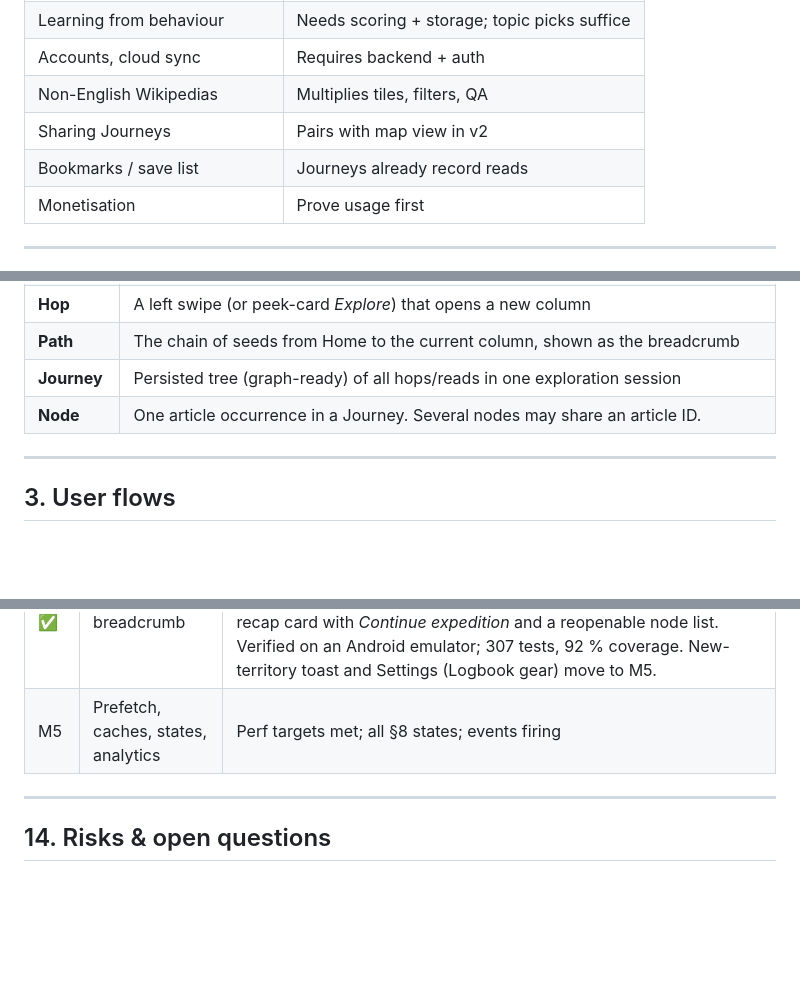
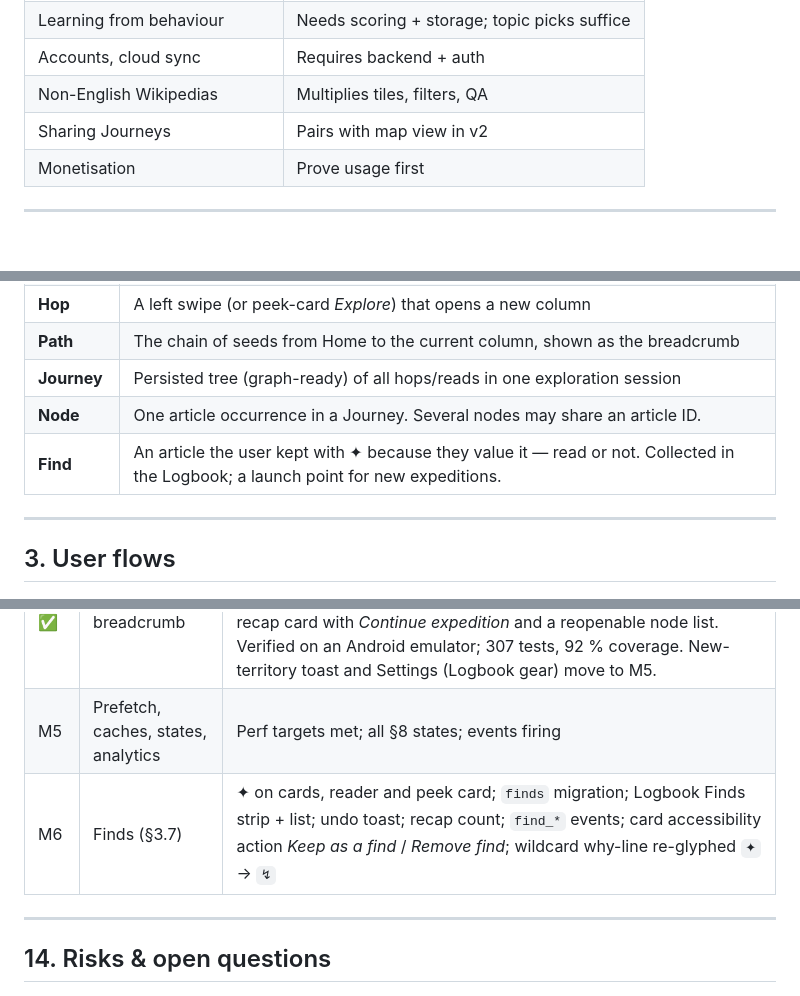
Before and after one commit to prathamudeshmukh/wikiweb, a Markdown page: SPEC.md, 3 parts joined by grey strips. Rendered like a GitHub page; blank space fills up the shorter version.

```diff
--- a/SPEC.md
+++ b/SPEC.md
@@ -24,7 +24,6 @@ Tangent is a phone app (iOS + Android) for exploring Wikipedia through swipe dec
 | Accounts, cloud sync | Requires backend + auth |
 | Non-English Wikipedias | Multiplies tiles, filters, QA |
 | Sharing Journeys | Pairs with map view in v2 |
-| Bookmarks / save list | Journeys already record reads |
 | Monetisation | Prove usage first |
 
 ---
@@ -41,6 +40,7 @@ Tangent is a phone app (iOS + Android) for exploring Wikipedia through swipe dec
 | **Path** | The chain of seeds from Home to the current column, shown as the breadcrumb |
 | **Journey** | Persisted tree (graph-ready) of all hops/reads in one exploration session |
 | **Node** | One article occurrence in a Journey. Several nodes may share an article ID. |
+| **Find** | An article the user kept with ✦ because they value it — read or not. Collected in the Logbook; a launch point for new expeditions. |
 
 ---
 
@@ -428,6 +455,7 @@ Target ≥ 80 % coverage; TDD for `content/`, `wiki-api/`, `journeys/`.
 | M3 ✅ | Reader + peek card | Inline links intercepted; Explore/Read work — done 2026-10-01: reader modal (mobile-html themed via Wikipedia's CSS variables, fonts embedded, CC BY-SA footer), peek card with Take a tangent / Read, hop from the peek card after the sheet closes. Verified on an Android emulator in Paper and Night atlas. Marking articles *read* lands with Journeys in M4. |
 | M4 ✅ | Journeys + breadcrumb | Persisted, reopenable Journeys; visited/read badges — done 2026-10-02: journeys in expo-sqlite (hops, in-place reads, read history, stamps), live ◌/✓ badges, Logbook (stamp grid, expeditions) and recap card with *Continue expedition* and a reopenable node list. Verified on an Android emulator; 307 tests, 92 % coverage. New-territory toast and Settings (Logbook gear) move to M5. |
 | M5 | Prefetch, caches, states, analytics | Perf targets met; all §8 states; events firing |
+| M6 | Finds (§3.7) | ✦ on cards, reader and peek card; `finds` migration; Logbook Finds strip + list; undo toast; recap count; `find_*` events; card accessibility action *Keep as a find* / *Remove find*; wildcard why-line re-glyphed `✦` → `↯` |
 
 ---
 
```
Also changed, not shown: other parts of SPEC.md (+27 -0 lines), DESIGN.md (+21 -6 lines).
